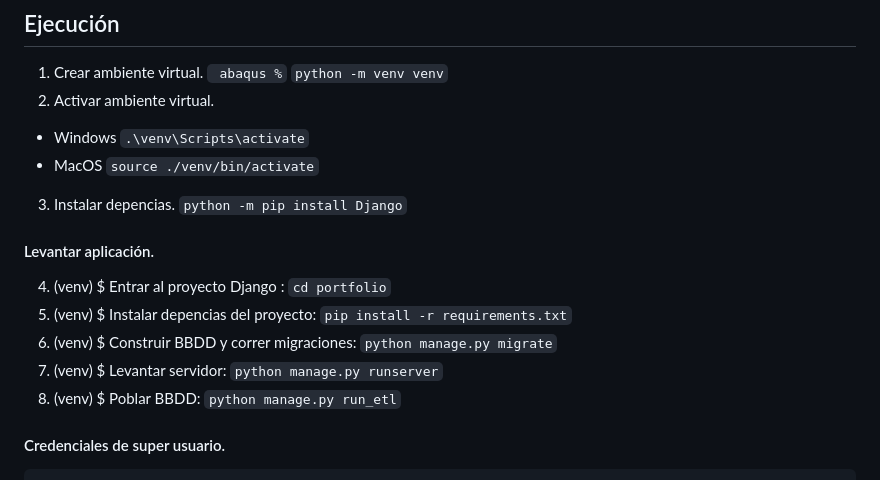
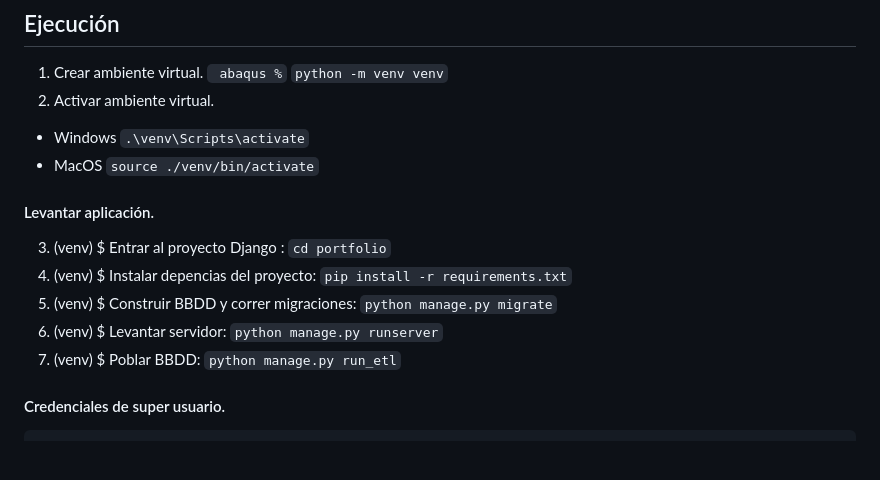
Before and after one commit to ChaparoD/portfolio_manager, a Markdown page: abaqus/README.md, the part around the change. GitHub-like rendering; blank space fills up the shorter version.

Commit message:
removing step 3 installing Django

````diff
--- a/abaqus/README.md
+++ b/abaqus/README.md
@@ -16,18 +16,14 @@
 ```.\venv\Scripts\activate```
 - MacOS
 ```source ./venv/bin/activate```
-3. Instalar depencias.
-```python -m pip install Django```
-
-
 
 
 #### Levantar aplicación.
-4.  (venv) $ Entrar al proyecto Django : ```cd portfolio```
-5.  (venv) $ Instalar depencias del proyecto: ```pip install -r requirements.txt```
-6.  (venv) $ Construir BBDD y correr migraciones: ```python manage.py migrate```
-7.  (venv) $ Levantar servidor: ```python manage.py runserver```
-8.  (venv) $ Poblar BBDD: ```python manage.py run_etl```
+3.  (venv) $ Entrar al proyecto Django : ```cd portfolio```
+4.  (venv) $ Instalar depencias del proyecto: ```pip install -r requirements.txt```
+5.  (venv) $ Construir BBDD y correr migraciones: ```python manage.py migrate```
+6.  (venv) $ Levantar servidor: ```python manage.py runserver```
+7.  (venv) $ Poblar BBDD: ```python manage.py run_etl```
 
 
 #### Credenciales de super usuario.
````
